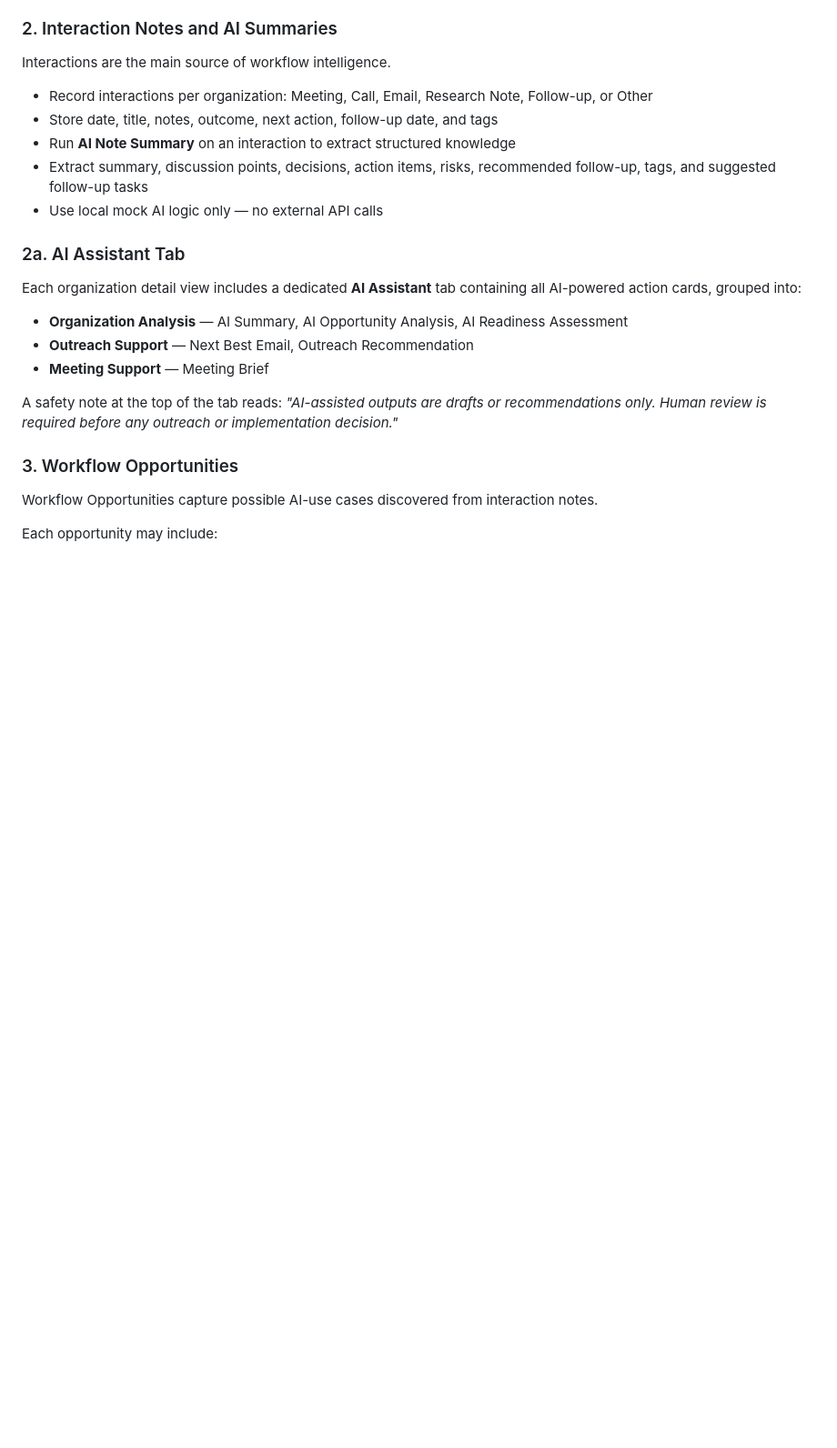
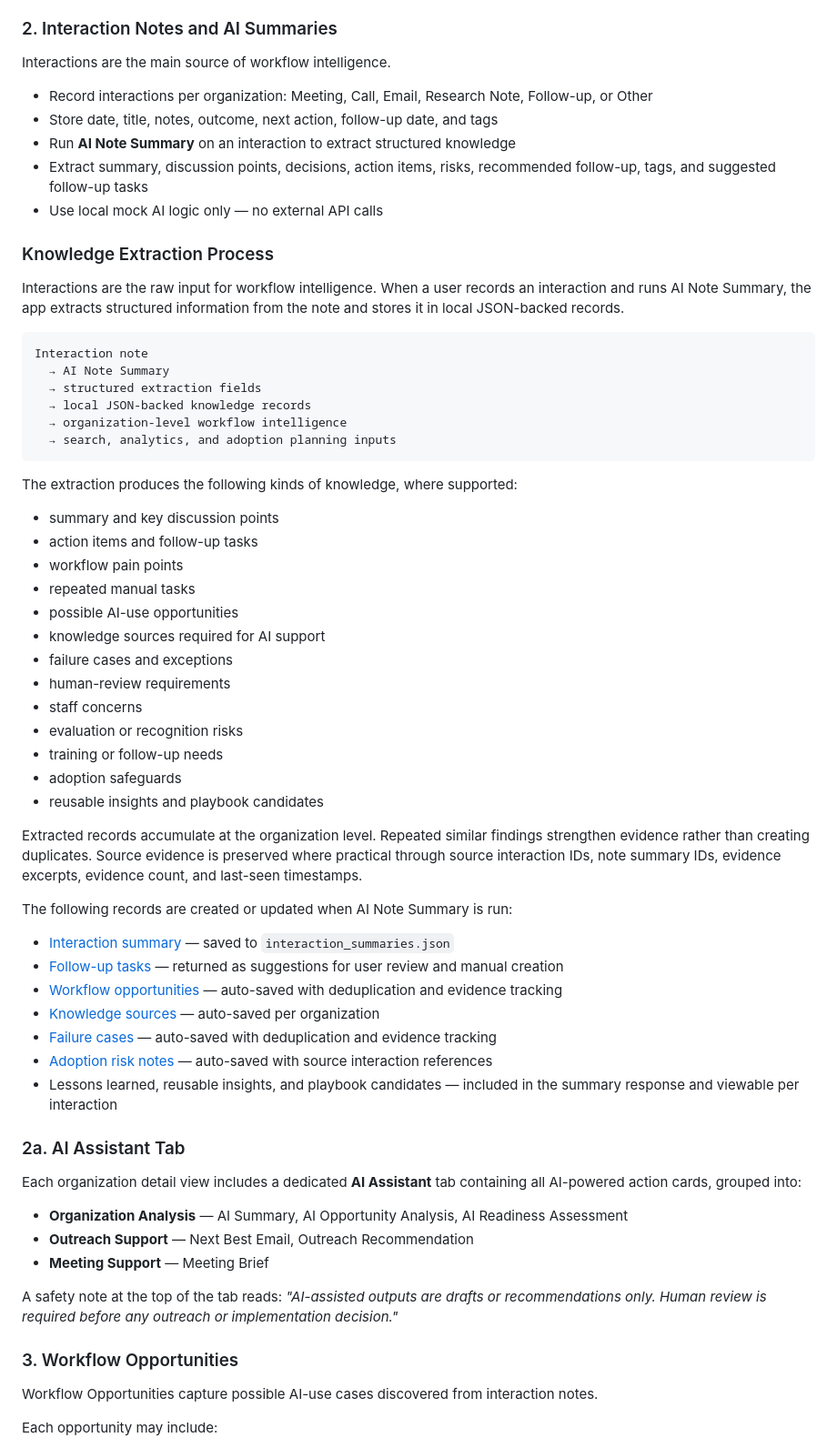
Before and after one commit to nmatsui7/outreach_intelligence_platform, a Markdown page: README.md, the part around the change. Shown at 91% size. Drawn GitHub-style; blank space fills up the shorter version.

Commit message:
add Knowledge Extraction Process section to README

````diff
--- a/README.md
+++ b/README.md
@@ -97,6 +97,47 @@ Interactions are the main source of workflow intelligence.
 - Run **AI Note Summary** on an interaction to extract structured knowledge
 - Extract summary, discussion points, decisions, action items, risks, recommended follow-up, tags, and suggested follow-up tasks
 - Use local mock AI logic only — no external API calls
+
+### Knowledge Extraction Process
+
+Interactions are the raw input for workflow intelligence. When a user records an interaction and runs AI Note Summary, the app extracts structured information from the note and stores it in local JSON-backed records.
+
+```text
+Interaction note
+  → AI Note Summary
+  → structured extraction fields
+  → local JSON-backed knowledge records
+  → organization-level workflow intelligence
+  → search, analytics, and adoption planning inputs
+```
+
+The extraction produces the following kinds of knowledge, where supported:
+
+* summary and key discussion points
+* action items and follow-up tasks
+* workflow pain points
+* repeated manual tasks
+* possible AI-use opportunities
+* knowledge sources required for AI support
+* failure cases and exceptions
+* human-review requirements
+* staff concerns
+* evaluation or recognition risks
+* training or follow-up needs
+* adoption safeguards
+* reusable insights and playbook candidates
+
+Extracted records accumulate at the organization level. Repeated similar findings strengthen evidence rather than creating duplicates. Source evidence is preserved where practical through source interaction IDs, note summary IDs, evidence excerpts, evidence count, and last-seen timestamps.
+
+The following records are created or updated when AI Note Summary is run:
+
+* [Interaction summary](#2-interaction-notes-and-ai-summaries) — saved to `interaction_summaries.json`
+* [Follow-up tasks](#6-follow-up-tasks) — returned as suggestions for user review and manual creation
+* [Workflow opportunities](#3-workflow-opportunities) — auto-saved with deduplication and evidence tracking
+* [Knowledge sources](#5-knowledge-sources) — auto-saved per organization
+* [Failure cases](#failure-cases) — auto-saved with deduplication and evidence tracking
+* [Adoption risk notes](#adoption-risk-notes) — auto-saved with source interaction references
+* Lessons learned, reusable insights, and playbook candidates — included in the summary response and viewable per interaction
 
 ### 2a. AI Assistant Tab
 
````
